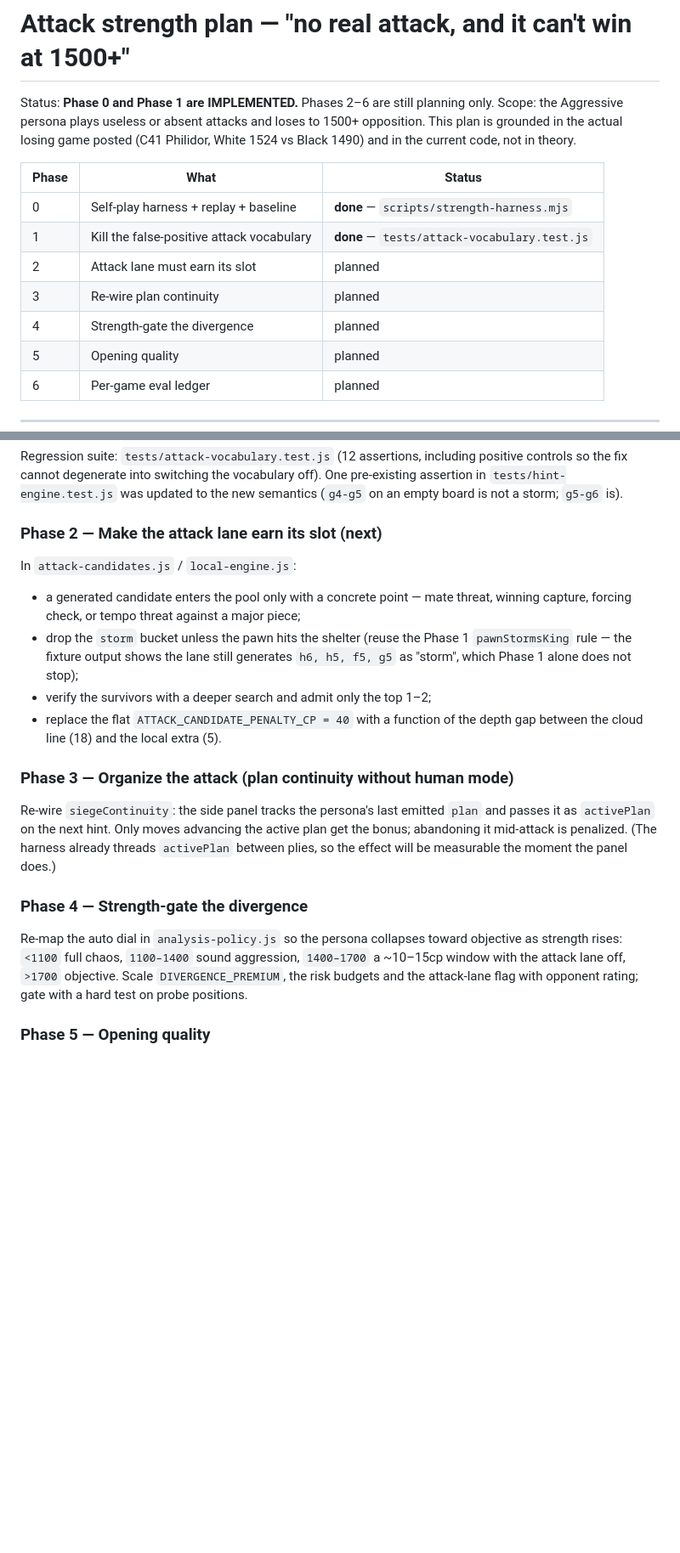
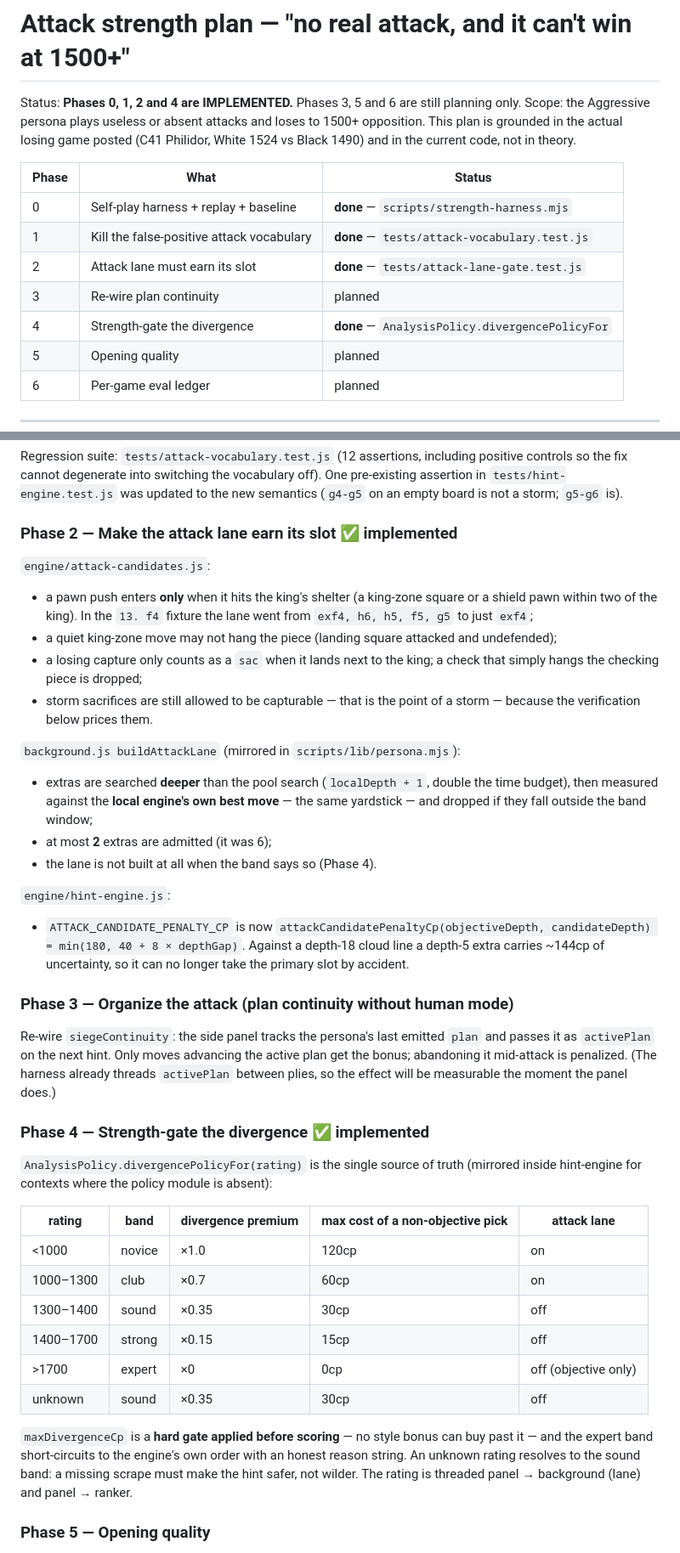
Before and after one commit to jawad1020bhn/chessfaker, a Markdown page: docs/ATTACK-STRENGTH-PLAN.md, 2 parts joined by grey strips. Shown at 85% size. Drawn GitHub-style; blank space fills up the shorter version.

```diff
--- a/docs/ATTACK-STRENGTH-PLAN.md
+++ b/docs/ATTACK-STRENGTH-PLAN.md
@@ -1,7 +1,7 @@
 # Attack strength plan — "no real attack, and it can't win at 1500+"
 
-Status: **Phase 0 and Phase 1 are IMPLEMENTED.** Phases 2–6 are still planning
-only. Scope: the Aggressive persona plays useless or absent attacks and loses
+Status: **Phases 0, 1, 2 and 4 are IMPLEMENTED.** Phases 3, 5 and 6 are still
+planning only. Scope: the Aggressive persona plays useless or absent attacks and loses
 to 1500+ opposition. This plan is grounded in the actual losing game posted
 (C41 Philidor, White 1524 vs Black 1490) and in the current code, not in
 theory.
@@ -10,9 +10,9 @@ theory.
 | --- | --- | --- |
 | 0 | Self-play harness + replay + baseline | **done** — `scripts/strength-harness.mjs` |
 | 1 | Kill the false-positive attack vocabulary | **done** — `tests/attack-vocabulary.test.js` |
-| 2 | Attack lane must earn its slot | planned |
+| 2 | Attack lane must earn its slot | **done** — `tests/attack-lane-gate.test.js` |
 | 3 | Re-wire plan continuity | planned |
-| 4 | Strength-gate the divergence | planned |
+| 4 | Strength-gate the divergence | **done** — `AnalysisPolicy.divergencePolicyFor` |
 | 5 | Opening quality | planned |
 | 6 | Per-game eval ledger | planned |
 
@@ -155,19 +155,34 @@ positive controls so the fix cannot degenerate into switching the vocabulary
 off). One pre-existing assertion in `tests/hint-engine.test.js` was updated to
 the new semantics (`g4-g5` on an empty board is not a storm; `g5-g6` is).
 
-### Phase 2 — Make the attack lane earn its slot (next)
+### Phase 2 — Make the attack lane earn its slot ✅ implemented
 
-In `attack-candidates.js` / `local-engine.js`:
+`engine/attack-candidates.js`:
 
-- a generated candidate enters the pool only with a concrete point — mate
-  threat, winning capture, forcing check, or tempo threat against a major
-  piece;
-- drop the `storm` bucket unless the pawn hits the shelter (reuse the Phase 1
-  `pawnStormsKing` rule — the fixture output shows the lane still generates
-  `h6, h5, f5, g5` as "storm", which Phase 1 alone does not stop);
-- verify the survivors with a deeper search and admit only the top 1–2;
-- replace the flat `ATTACK_CANDIDATE_PENALTY_CP = 40` with a function of the
-  depth gap between the cloud line (18) and the local extra (5).
+- a pawn push enters **only** when it hits the king's shelter (a king-zone
+  square or a shield pawn within two of the king). In the `13. f4` fixture the
+  lane went from `exf4, h6, h5, f5, g5` to just `exf4`;
+- a quiet king-zone move may not hang the piece (landing square attacked and
+  undefended);
+- a losing capture only counts as a `sac` when it lands next to the king; a
+  check that simply hangs the checking piece is dropped;
+- storm sacrifices are still allowed to be capturable — that is the point of a
+  storm — because the verification below prices them.
+
+`background.js buildAttackLane` (mirrored in `scripts/lib/persona.mjs`):
+
+- extras are searched **deeper** than the pool search (`localDepth + 1`, double
+  the time budget), then measured against the **local engine's own best move**
+  — the same yardstick — and dropped if they fall outside the band window;
+- at most **2** extras are admitted (it was 6);
+- the lane is not built at all when the band says so (Phase 4).
+
+`engine/hint-engine.js`:
+
+- `ATTACK_CANDIDATE_PENALTY_CP` is now `attackCandidatePenaltyCp(objectiveDepth,
+  candidateDepth) = min(180, 40 + 8 × depthGap)`. Against a depth-18 cloud line
+  a depth-5 extra carries ~144cp of uncertainty, so it can no longer take the
+  primary slot by accident.
 
 ### Phase 3 — Organize the attack (plan continuity without human mode)
 
@@ -177,13 +192,25 @@ active plan get the bonus; abandoning it mid-attack is penalized. (The harness
 already threads `activePlan` between plies, so the effect will be measurable
 the moment the panel does.)
 
-### Phase 4 — Strength-gate the divergence
+### Phase 4 — Strength-gate the divergence ✅ implemented
 
-Re-map the auto dial in `analysis-policy.js` so the persona collapses toward
-objective as strength rises: `<1100` full chaos, `1100–1400` sound aggression,
-`1400–1700` a ~10–15cp window with the attack lane off, `>1700` objective.
-Scale `DIVERGENCE_PREMIUM`, the risk budgets and the attack-lane flag with
-opponent rating; gate with a hard test on probe positions.
+`AnalysisPolicy.divergencePolicyFor(rating)` is the single source of truth
+(mirrored inside hint-engine for contexts where the policy module is absent):
+
+| rating | band | divergence premium | max cost of a non-objective pick | attack lane |
+| --- | --- | --- | --- | --- |
+| <1000 | novice | ×1.0 | 120cp | on |
+| 1000–1300 | club | ×0.7 | 60cp | on |
+| 1300–1400 | sound | ×0.35 | 30cp | off |
+| 1400–1700 | strong | ×0.15 | 15cp | off |
+| >1700 | expert | ×0 | 0cp | off (objective only) |
+| unknown | sound | ×0.35 | 30cp | off |
+
+`maxDivergenceCp` is a **hard gate applied before scoring** — no style bonus
+can buy past it — and the expert band short-circuits to the engine's own order
+with an honest reason string. An unknown rating resolves to the sound band:
+a missing scrape must make the hint safer, not wilder. The rating is threaded
+panel → background (lane) and panel → ranker.
 
 ### Phase 5 — Opening quality
 
```
Also changed, not shown: docs/rescue/PHASE0-BASELINE.md (+37 -0 lines).
